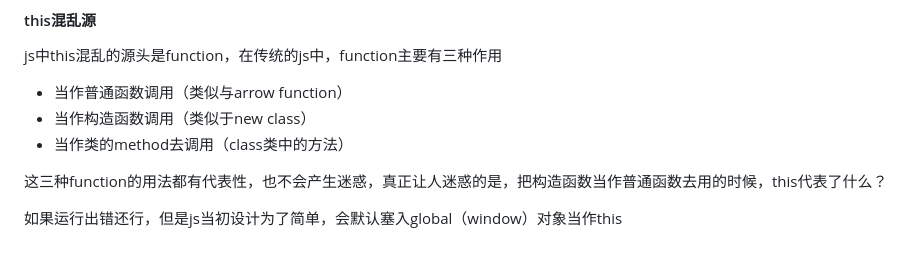
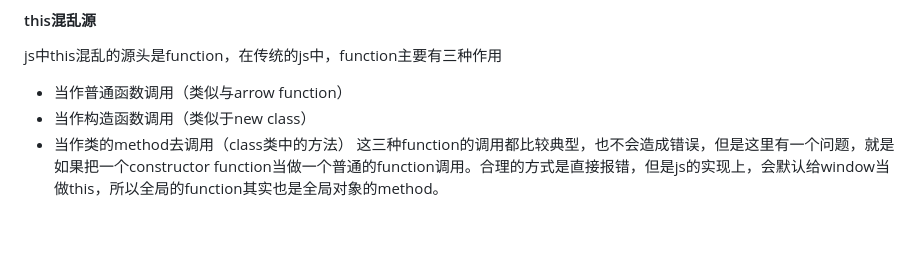
Before and after one commit to 12212021/blog, a Markdown page: js/reduce/js中this指向.md, the part around the change. GitHub-like rendering.

Commit message:
function中this更新

```diff
--- a/js/reduce/js中this指向.md
+++ b/js/reduce/js中this指向.md
@@ -86,7 +86,4 @@ js中this混乱的源头是function，在传统的js中，function主要有三
 - 当作普通函数调用（类似与arrow function）
 - 当作构造函数调用（类似于new class）
 - 当作类的method去调用（class类中的方法）
-
-这三种function的用法都有代表性，也不会产生迷惑，真正让人迷惑的是，把构造函数当作普通函数去用的时候，this代表了什么？
-
-如果运行出错还行，但是js当初设计为了简单，会默认塞入global（window）对象当作this
+这三种function的调用都比较典型，也不会造成错误，但是这里有一个问题，就是如果把一个constructor function当做一个普通的function调用。合理的方式是直接报错，但是js的实现上，会默认给window当做this，所以全局的function其实也是全局对象的method。
```
